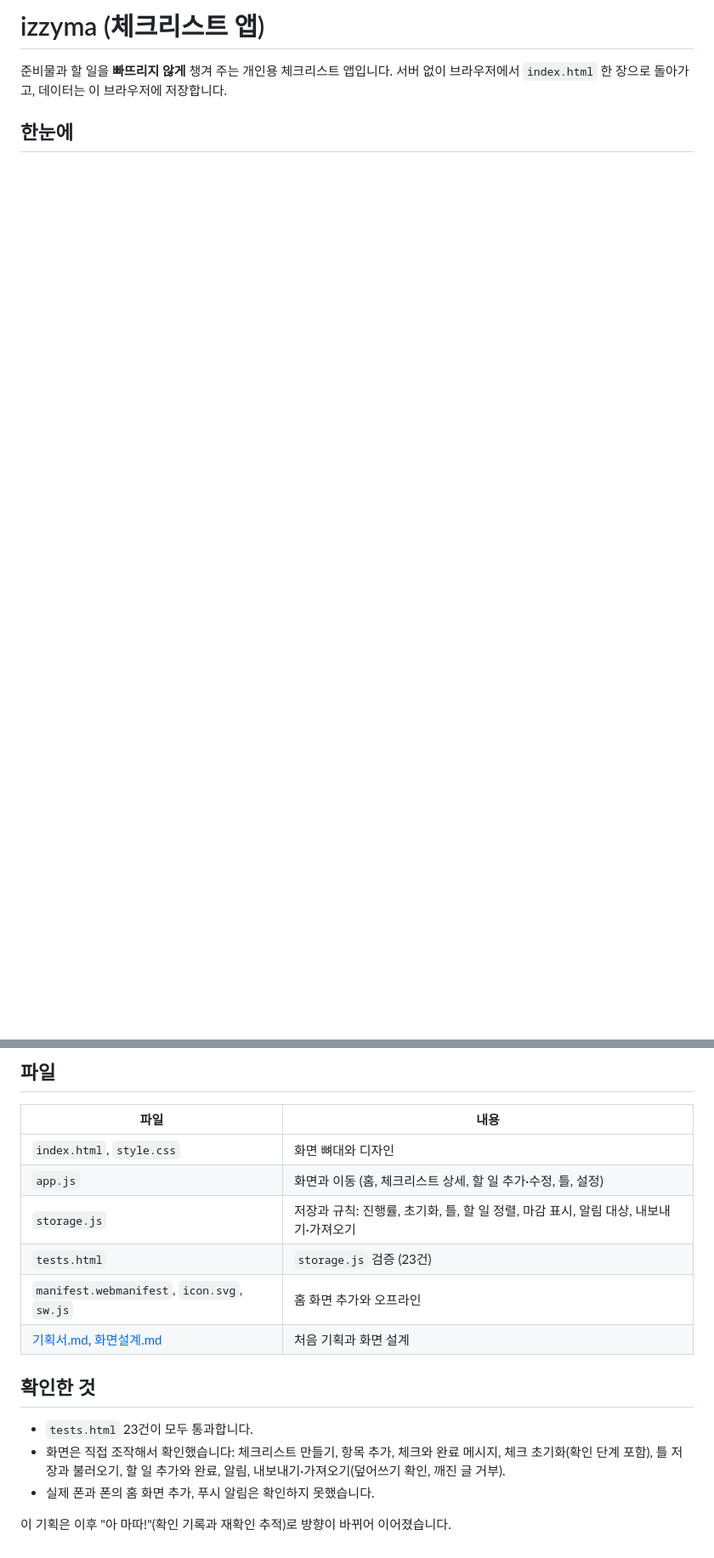
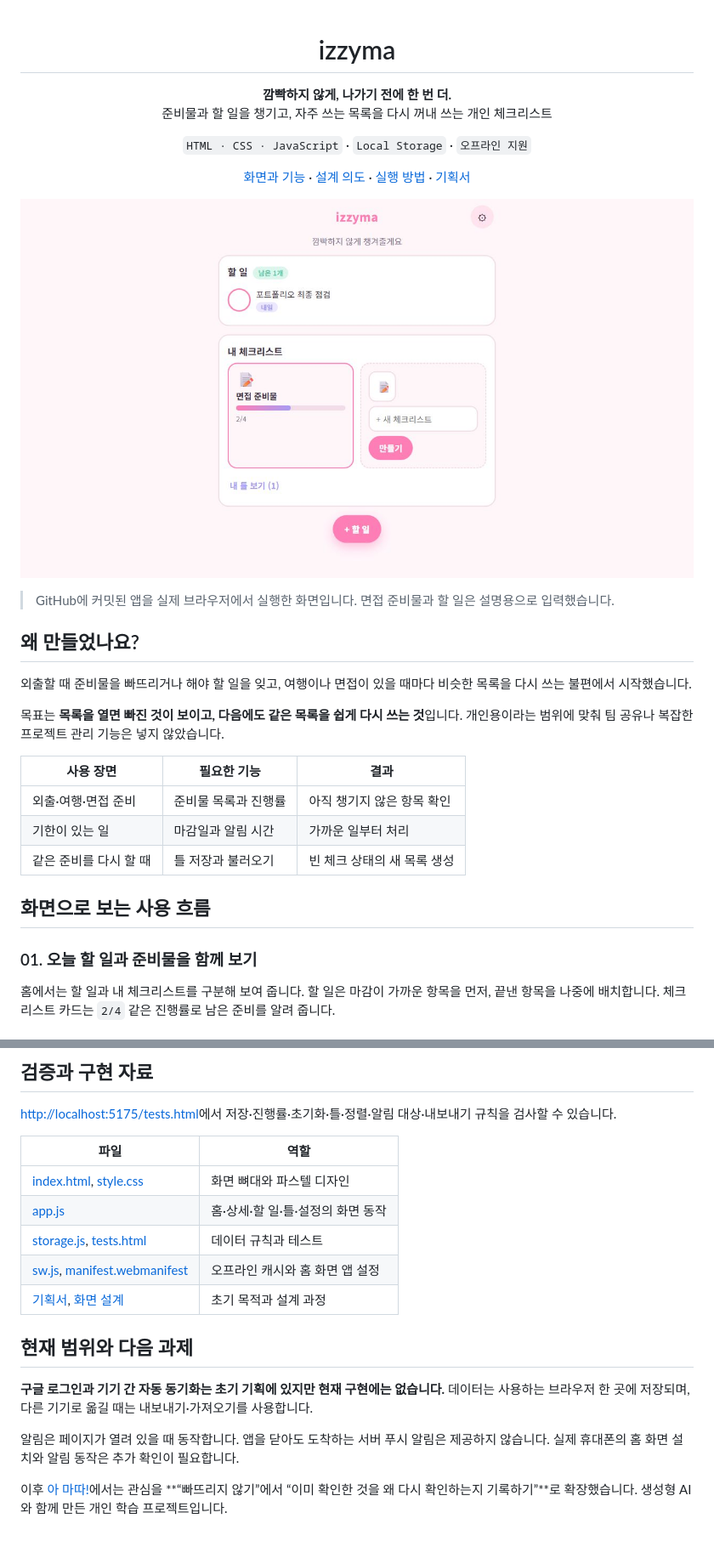
Before and after one commit to huijae1234/izzyma-checklist, a Markdown page: README.md, 2 parts joined by grey strips. Shown: that part at 85% size. GitHub-like rendering; pictures changed too: docs/screenshots/01-home.jpg (added); blank space fills up the shorter version.

```diff
--- a/README.md
+++ b/README.md
@@ -1,7 +1,35 @@
-# izzyma (체크리스트 앱)
+<div align="center">
 
-준비물과 할 일을 **빠뜨리지 않게** 챙겨 주는 개인용 체크리스트 앱입니다. 서버 없이 브라우저에서 `index.html` 한 장으로 돌아가고, 데이터는 이 브라우저에 저장합니다.
+# izzyma
 
-## 한눈에
+**깜빡하지 않게, 나가기 전에 한 번 더.**<br>
+준비물과 할 일을 챙기고, 자주 쓰는 목록을 다시 꺼내 쓰는 개인 체크리스트
 
-| | |
+`HTML · CSS · JavaScript` · `Local Storage` · `오프라인 지원`
+
+[화면과 기능](#화면으로-보는-사용-흐름) · [설계 의도](#설계에서-고민한-점) · [실행 방법](#실행-방법) · [기획서](기획서.md)
+
+</div>
+
+![izzyma 홈 — 마감이 있는 할 일과 준비물 체크리스트의 진행률을 한 화면에서 확인](docs/screenshots/01-home.jpg)
+
+> GitHub에 커밋된 앱을 실제 브라우저에서 실행한 화면입니다. 면접 준비물과 할 일은 설명용으로 입력했습니다.
+
+## 왜 만들었나요?
+
+외출할 때 준비물을 빠뜨리거나 해야 할 일을 잊고, 여행이나 면접이 있을 때마다 비슷한 목록을 다시 쓰는 불편에서 시작했습니다.
+
+목표는 **목록을 열면 빠진 것이 보이고, 다음에도 같은 목록을 쉽게 다시 쓰는 것**입니다. 개인용이라는 범위에 맞춰 팀 공유나 복잡한 프로젝트 관리 기능은 넣지 않았습니다.
+
+| 사용 장면 | 필요한 기능 | 결과 |
+|---|---|---|
+| 외출·여행·면접 준비 | 준비물 목록과 진행률 | 아직 챙기지 않은 항목 확인 |
+| 기한이 있는 일 | 마감일과 알림 시간 | 가까운 일부터 처리 |
+| 같은 준비를 다시 할 때 | 틀 저장과 불러오기 | 빈 체크 상태의 새 목록 생성 |
+
+## 화면으로 보는 사용 흐름
+
+### 01. 오늘 할 일과 준비물을 함께 보기
+
+홈에서는 할 일과 내 체크리스트를 구분해 보여 줍니다. 할 일은 마감이 가까운 항목을 먼저, 끝낸 항목을 나중에 배치합니다. 체크리스트 카드는 `2/4` 같은 진행률로 남은 준비를 알려 줍니다.
+
@@ -40,19 +80,20 @@ python -m http.server 5175
 
-## 파일
+## 검증과 구현 자료
 
-| 파일 | 내용 |
+[http://localhost:5175/tests.html](http://localhost:5175/tests.html)에서 저장·진행률·초기화·틀·정렬·알림 대상·내보내기 규칙을 검사할 수 있습니다.
+
+| 파일 | 역할 |
 |---|---|
-| `index.html`, `style.css` | 화면 뼈대와 디자인 |
-| `app.js` | 화면과 이동 (홈, 체크리스트 상세, 할 일 추가·수정, 틀, 설정) |
-| `storage.js` | 저장과 규칙: 진행률, 초기화, 틀, 할 일 정렬, 마감 표시, 알림 대상, 내보내기·가져오기 |
-| `tests.html` | `storage.js` 검증 (23건) |
-| `manifest.webmanifest`, `icon.svg`, `sw.js` | 홈 화면 추가와 오프라인 |
-| [기획서.md](기획서.md), [화면설계.md](화면설계.md) | 처음 기획과 화면 설계 |
+| [index.html](index.html), [style.css](style.css) | 화면 뼈대와 파스텔 디자인 |
+| [app.js](app.js) | 홈·상세·할 일·틀·설정의 화면 동작 |
+| [storage.js](storage.js), [tests.html](tests.html) | 데이터 규칙과 테스트 |
+| [sw.js](sw.js), [manifest.webmanifest](manifest.webmanifest) | 오프라인 캐시와 홈 화면 앱 설정 |
+| [기획서](기획서.md), [화면 설계](화면설계.md) | 초기 목적과 설계 과정 |
 
-## 확인한 것
+## 현재 범위와 다음 과제
 
-- `tests.html` 23건이 모두 통과합니다.
-- 화면은 직접 조작해서 확인했습니다: 체크리스트 만들기, 항목 추가, 체크와 완료 메시지, 체크 초기화(확인 단계 포함), 틀 저장과 불러오기, 할 일 추가와 완료, 알림, 내보내기·가져오기(덮어쓰기 확인, 깨진 글 거부).
-- 실제 폰과 폰의 홈 화면 추가, 푸시 알림은 확인하지 못했습니다.
+**구글 로그인과 기기 간 자동 동기화는 초기 기획에 있지만 현재 구현에는 없습니다.** 데이터는 사용하는 브라우저 한 곳에 저장되며, 다른 기기로 옮길 때는 내보내기·가져오기를 사용합니다.
 
-이 기획은 이후 "아 마따!"(확인 기록과 재확인 추적)로 방향이 바뀌어 이어졌습니다.
+알림은 페이지가 열려 있을 때 동작합니다. 앱을 닫아도 도착하는 서버 푸시 알림은 제공하지 않습니다. 실제 휴대폰의 홈 화면 설치와 알림 동작은 추가 확인이 필요합니다.
+
+이후 [아 마따!](https://github.com/huijae1234/amatta)에서는 관심을 **“빠뜨리지 않기”에서 “이미 확인한 것을 왜 다시 확인하는지 기록하기”**로 확장했습니다. 생성형 AI와 함께 만든 개인 학습 프로젝트입니다.
```
Also changed, not shown: other parts of README.md (+34 -22 lines), docs/screenshots/README.md (added, +9 -0 lines), docs/screenshots/02-checklist.jpg (added), docs/screenshots/03-templates.jpg (added).
